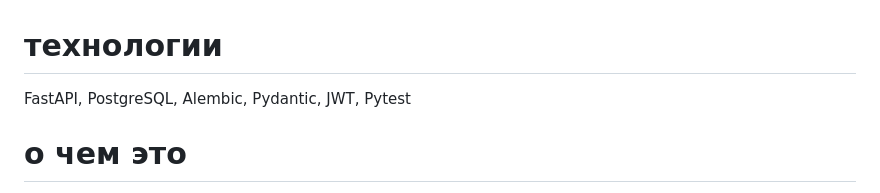
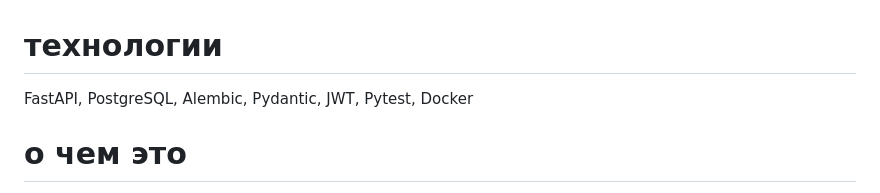
Before and after one commit to lipkerton/blg_1, a Markdown page: README.md, the part around the change. GitHub-like rendering.

```diff
--- a/README.md
+++ b/README.md
@@ -1,5 +1,5 @@
 # технологии #
-FastAPI, PostgreSQL, Alembic, Pydantic, JWT, Pytest
+FastAPI, PostgreSQL, Alembic, Pydantic, JWT, Pytest, Docker
 
 # о чем это #
 Я хотел сделать небольшой проект на FastAPI с аутентификацией по токену JWT. Сейчас реализован интерфейс для коннекта с PostgreSQL, API для создания и получения постов, написаны соответствующие модели + написаны модели, которые связаны с пользователями на ресурсе. Для логина пока используется Basic Auth, далее на защищенные разделы сервиса доступ обеспечивается по JWT токену. Так же есть тесты, которые я писал на Pytest.
```
